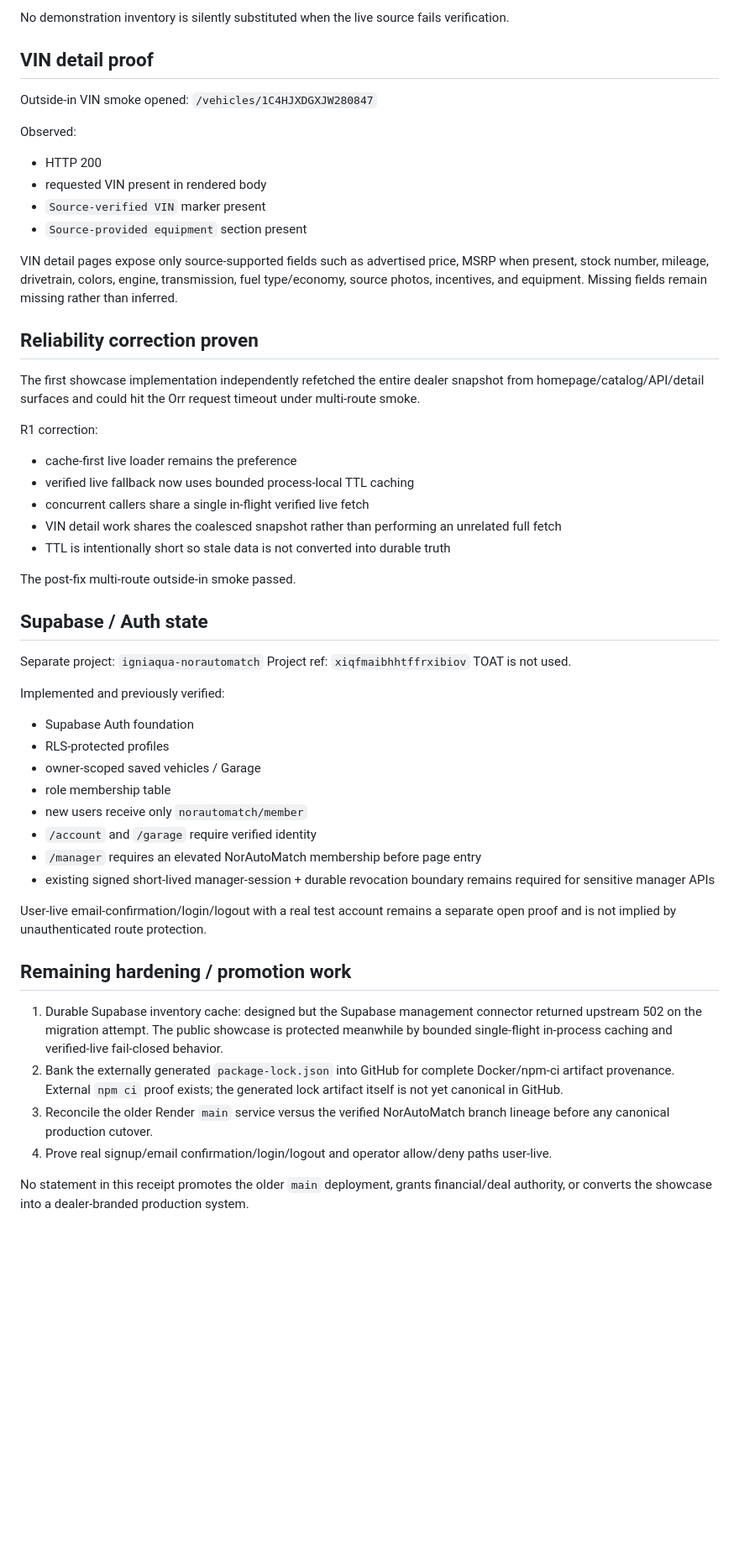
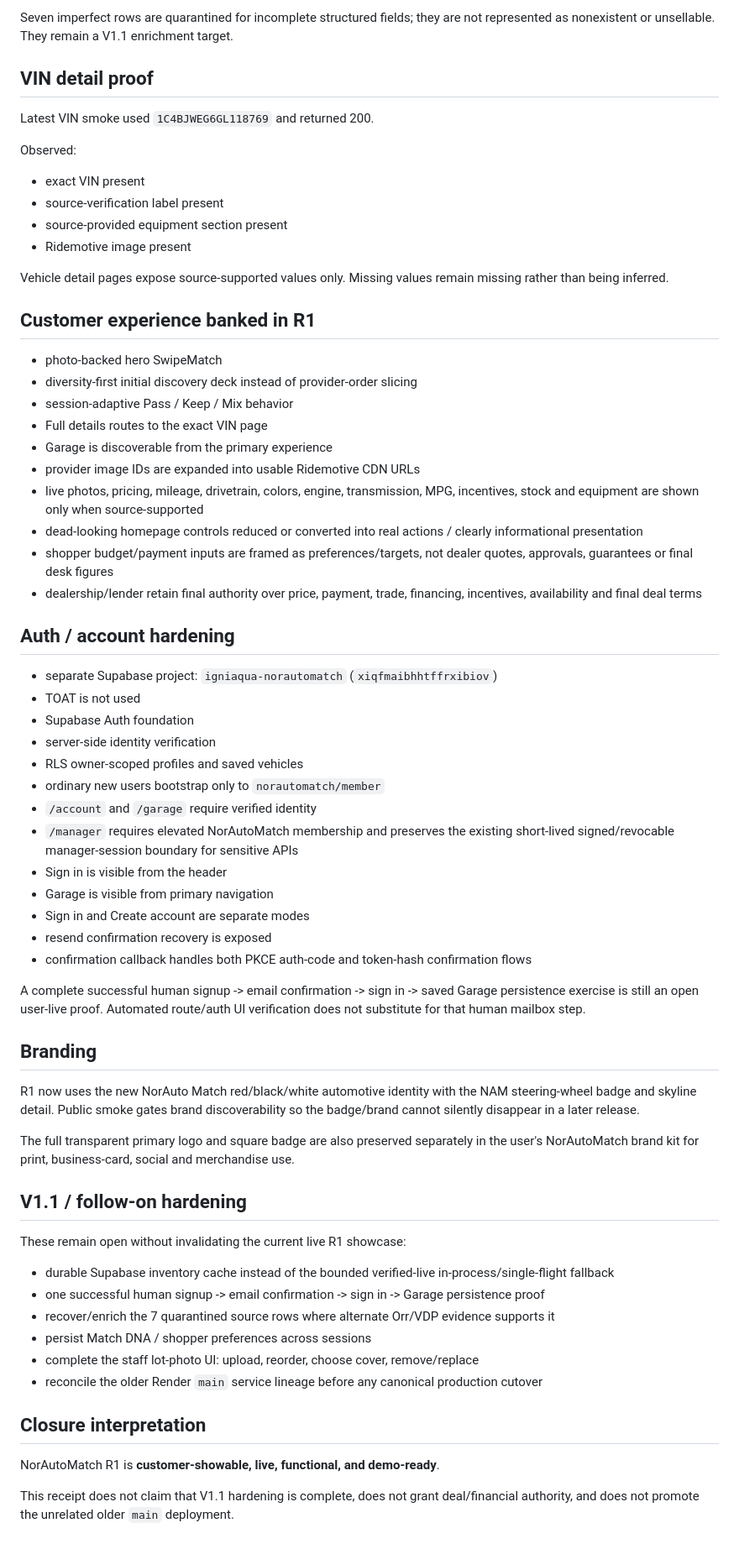
Before and after one commit to norrijam405/NorAutoMatch, a Markdown page: NORAUTOMATCH_SHOWCASE_R1_RELEASE_RECEIPT_2026-09-15.md, the part around one of its changes. Shown at 84% size. Drawn GitHub-style; blank space fills up the shorter version.

Commit message:
Close NorAutoMatch R1 receipt against current live proof

```diff
--- a/NORAUTOMATCH_SHOWCASE_R1_RELEASE_RECEIPT_2026-09-15.md
+++ b/NORAUTOMATCH_SHOWCASE_R1_RELEASE_RECEIPT_2026-09-15.md
@@ -61,55 +73,67 @@ Earlier live-source evidence for the same release line recorded:
 
-No demonstration inventory is silently substituted when the live source fails verification.
+Seven imperfect rows are quarantined for incomplete structured fields; they are not represented as nonexistent or unsellable. They remain a V1.1 enrichment target.
 
 ## VIN detail proof
 
-Outside-in VIN smoke opened:
-`/vehicles/1C4HJXDGXJW280847`
+Latest VIN smoke used `1C4BJWEG6GL118769` and returned 200.
 
 Observed:
-- HTTP 200
-- requested VIN present in rendered body
-- `Source-verified VIN` marker present
-- `Source-provided equipment` section present
+- exact VIN present
+- source-verification label present
+- source-provided equipment section present
+- Ridemotive image present
 
-VIN detail pages expose only source-supported fields such as advertised price, MSRP when present, stock number, mileage, drivetrain, colors, engine, transmission, fuel type/economy, source photos, incentives, and equipment. Missing fields remain missing rather than inferred.
+Vehicle detail pages expose source-supported values only. Missing values remain missing rather than being inferred.
 
-## Reliability correction proven
+## Customer experience banked in R1
 
-The first showcase implementation independently refetched the entire dealer snapshot from homepage/catalog/API/detail surfaces and could hit the Orr request timeout under multi-route smoke.
+- photo-backed hero SwipeMatch
+- diversity-first initial discovery deck instead of provider-order slicing
+- session-adaptive Pass / Keep / Mix behavior
+- Full details routes to the exact VIN page
+- Garage is discoverable from the primary experience
+- provider image IDs are expanded into usable Ridemotive CDN URLs
+- live photos, pricing, mileage, drivetrain, colors, engine, transmission, MPG, incentives, stock and equipment are shown only when source-supported
+- dead-looking homepage controls reduced or converted into real actions / clearly informational presentation
+- shopper budget/payment inputs are framed as preferences/targets, not dealer quotes, approvals, guarantees or final desk figures
+- dealership/lender retain final authority over price, payment, trade, financing, incentives, availability and final deal terms
 
-R1 correction:
-- cache-first live loader remains the preference
-- verified live fallback now uses bounded process-local TTL caching
-- concurrent callers share a single in-flight verified live fetch
-- VIN detail work shares the coalesced snapshot rather than performing an unrelated full fetch
-- TTL is intentionally short so stale data is not converted into durable truth
+## Auth / account hardening
 
-The post-fix multi-route outside-in smoke passed.
+- separate Supabase project: `igniaqua-norautomatch` (`xiqfmaibhhtffrxibiov`)
+- TOAT is not used
+- Supabase Auth foundation
+- server-side identity verification
+- RLS owner-scoped profiles and saved vehicles
+- ordinary new users bootstrap only to `norautomatch/member`
+- `/account` and `/garage` require verified identity
+- `/manager` requires elevated NorAutoMatch membership and preserves the existing short-lived signed/revocable manager-session boundary for sensitive APIs
+- Sign in is visible from the header
+- Garage is visible from primary navigation
+- Sign in and Create account are separate modes
+- resend confirmation recovery is exposed
+- confirmation callback handles both PKCE auth-code and token-hash confirmation flows
 
-## Supabase / Auth state
+A complete successful human signup -> email confirmation -> sign in -> saved Garage persistence exercise is still an open user-live proof. Automated route/auth UI verification does not substitute for that human mailbox step.
 
-Separate project: `igniaqua-norautomatch`
-Project ref: `xiqfmaibhhtffrxibiov`
-TOAT is not used.
+## Branding
 
-Implemented and previously verified:
-- Supabase Auth foundation
-- RLS-protected profiles
-- owner-scoped saved vehicles / Garage
-- role membership table
-- new users receive only `norautomatch/member`
-- `/account` and `/garage` require verified identity
-- `/manager` requires an elevated NorAutoMatch membership before page entry
-- existing signed short-lived manager-session + durable revocation boundary remains required for sensitive manager APIs
+R1 now uses the new NorAuto Match red/black/white automotive identity with the NAM steering-wheel badge and skyline detail. Public smoke gates brand discoverability so the badge/brand cannot silently disappear in a later release.
 
-User-live email-confirmation/login/logout with a real test account remains a separate open proof and is not implied by unauthenticated route protection.
+The full transparent primary logo and square badge are also preserved separately in the user's NorAutoMatch brand kit for print, business-card, social and merchandise use.
 
-## Remaining hardening / promotion work
+## V1.1 / follow-on hardening
 
-1. Durable Supabase inventory cache: designed but the Supabase management connector returned upstream 502 on the migration attempt. The public showcase is protected meanwhile by bounded single-flight in-process caching and verified-live fail-closed behavior.
-2. Bank the externally generated `package-lock.json` into GitHub for complete Docker/npm-ci artifact provenance. External `npm ci` proof exists; the generated lock artifact itself is not yet canonical in GitHub.
-3. Reconcile the older Render `main` service versus the verified NorAutoMatch branch lineage before any canonical production cutover.
-4. Prove real signup/email confirmation/login/logout and operator allow/deny paths user-live.
+These remain open without invalidating the current live R1 showcase:
+- durable Supabase inventory cache instead of the bounded verified-live in-process/single-flight fallback
+- one successful human signup -> email confirmation -> sign in -> Garage persistence proof
+- recover/enrich the 7 quarantined source rows where alternate Orr/VDP evidence supports it
+- persist Match DNA / shopper preferences across sessions
+- complete the staff lot-photo UI: upload, reorder, choose cover, remove/replace
+- reconcile the older Render `main` service lineage before any canonical production cutover
 
-No statement in this receipt promotes the older `main` deployment, grants financial/deal authority, or converts the showcase into a dealer-branded production system.
+## Closure interpretation
+
+NorAutoMatch R1 is **customer-showable, live, functional, and demo-ready**.
+
+This receipt does not claim that V1.1 hardening is complete, does not grant deal/financial authority, and does not promote the unrelated older `main` deployment.
```
Also changed, not shown: other parts of NORAUTOMATCH_SHOWCASE_R1_RELEASE_RECEIPT_2026-09-15.md (+45 -33 lines).
